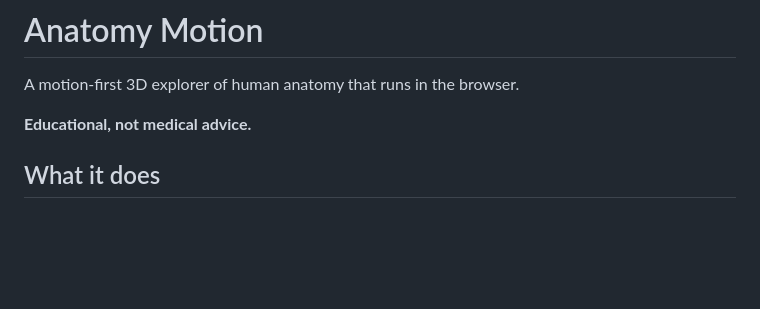
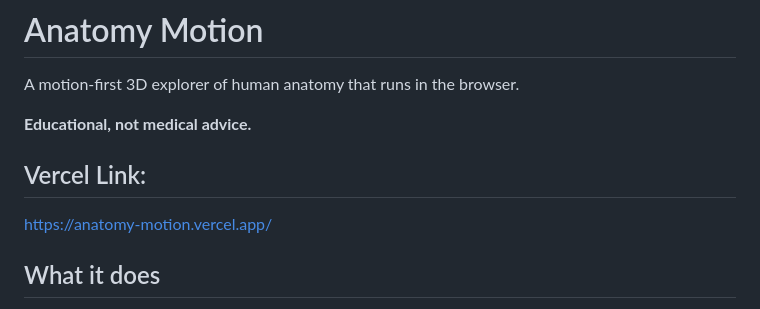
Before and after one commit to KyleLotter/Anatomy-Motion, a Markdown page: README.md, the part around the change. Drawn GitHub-style; blank space fills up the shorter version.

Commit message:
Add Vercel link to README
Added Vercel link to the README for easy access.

```diff
--- a/README.md
+++ b/README.md
@@ -3,6 +3,9 @@
 A motion-first 3D explorer of human anatomy that runs in the browser.
 
 **Educational, not medical advice.**
+
+## Vercel Link:
+https://anatomy-motion.vercel.app/
 
 ## What it does
 
```
